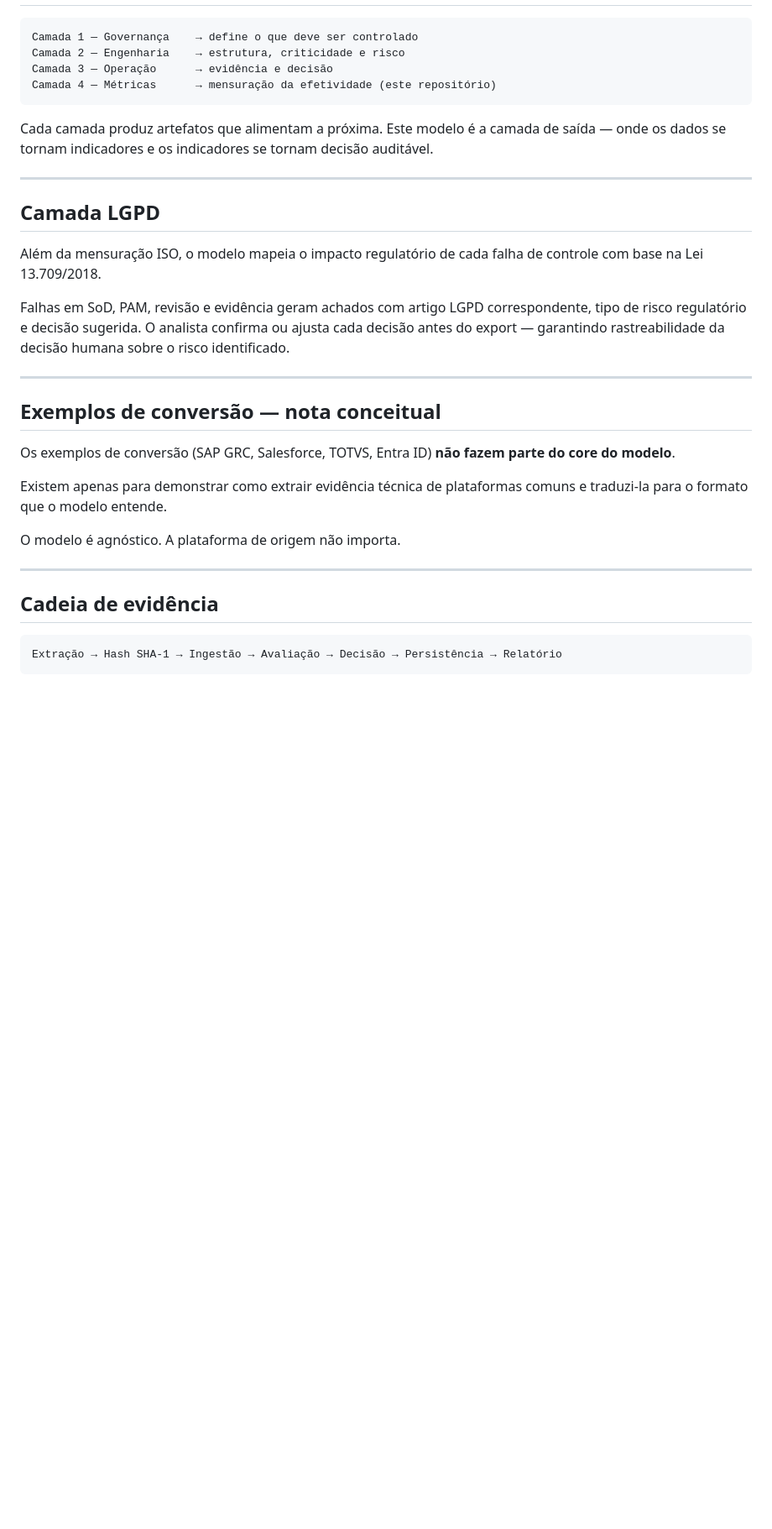
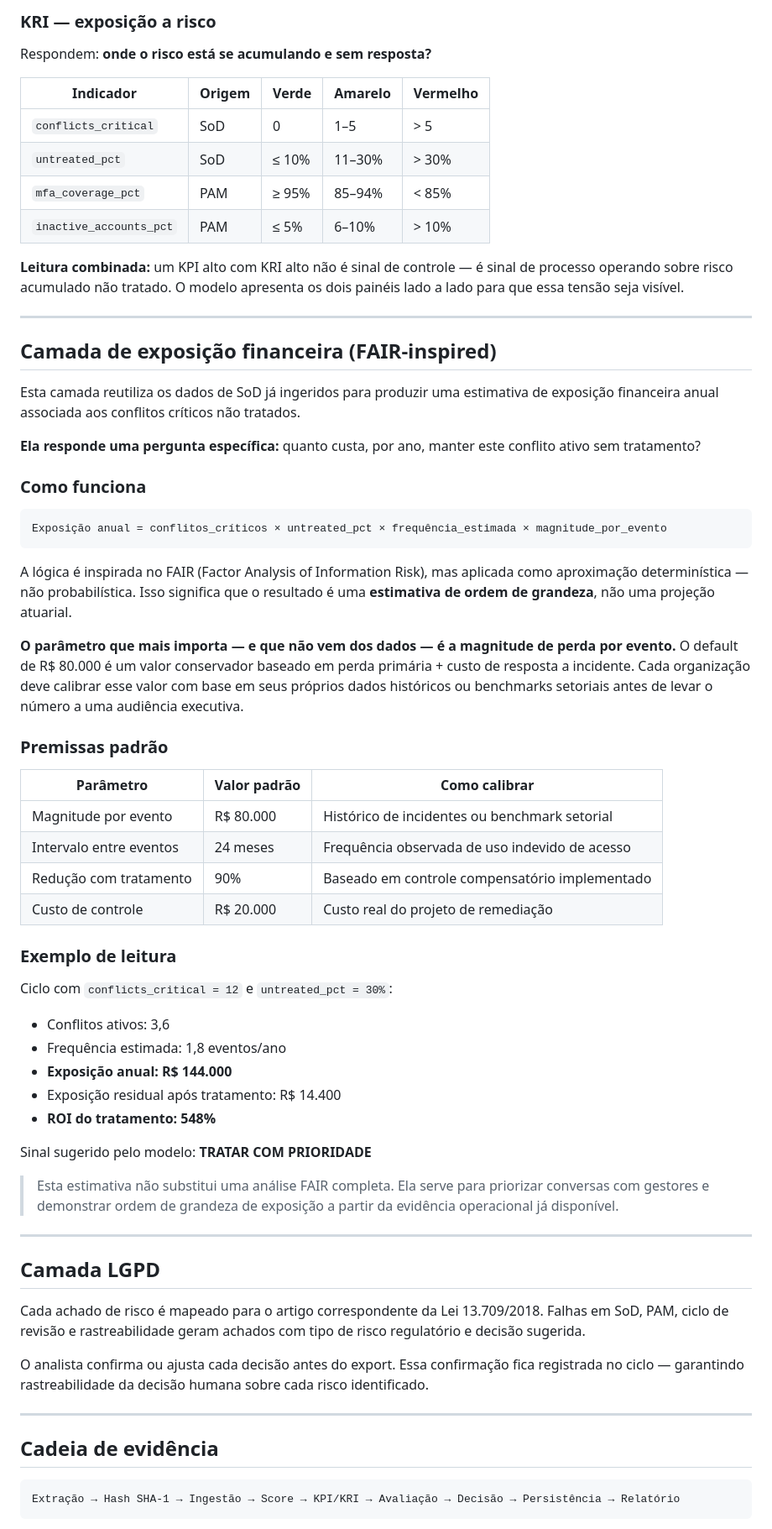
Before and after one commit to gilbertocrv/iam-control-effectiveness-model, a Markdown page: README.md, the part around one of its changes. Shown at 84% size. Rendered like a GitHub page; blank space fills up the shorter version.

````diff
--- a/README.md
+++ b/README.md
@@ -68,36 +67,70 @@ Extração → Evidência → Métrica → Avaliação → Decisão
+### KRI — exposição a risco
+
+Respondem: **onde o risco está se acumulando e sem resposta?**
+
+| Indicador | Origem | Verde | Amarelo | Vermelho |
+|---|---|---|---|---|
+| `conflicts_critical` | SoD | 0 | 1–5 | > 5 |
+| `untreated_pct` | SoD | ≤ 10% | 11–30% | > 30% |
+| `mfa_coverage_pct` | PAM | ≥ 95% | 85–94% | < 85% |
+| `inactive_accounts_pct` | PAM | ≤ 5% | 6–10% | > 10% |
+
+**Leitura combinada:** um KPI alto com KRI alto não é sinal de controle — é sinal de processo operando sobre risco acumulado não tratado. O modelo apresenta os dois painéis lado a lado para que essa tensão seja visível.
+
+---
+
+## Camada de exposição financeira (FAIR-inspired)
+
+Esta camada reutiliza os dados de SoD já ingeridos para produzir uma estimativa de exposição financeira anual associada aos conflitos críticos não tratados.
+
+**Ela responde uma pergunta específica:** quanto custa, por ano, manter este conflito ativo sem tratamento?
+
+### Como funciona
 
 ```
-Camada 1 — Governança    → define o que deve ser controlado
-Camada 2 — Engenharia    → estrutura, criticidade e risco
-Camada 3 — Operação      → evidência e decisão
-Camada 4 — Métricas      → mensuração da efetividade (este repositório)
+Exposição anual = conflitos_críticos × untreated_pct × frequência_estimada × magnitude_por_evento
 ```
 
-Cada camada produz artefatos que alimentam a próxima. Este modelo é a camada de saída — onde os dados se tornam indicadores e os indicadores se tornam decisão auditável.
+A lógica é inspirada no FAIR (Factor Analysis of Information Risk), mas aplicada como aproximação determinística — não probabilística. Isso significa que o resultado é uma **estimativa de ordem de grandeza**, não uma projeção atuarial.
+
+**O parâmetro que mais importa — e que não vem dos dados — é a magnitude de perda por evento.** O default de R$ 80.000 é um valor conservador baseado em perda primária + custo de resposta a incidente. Cada organização deve calibrar esse valor com base em seus próprios dados históricos ou benchmarks setoriais antes de levar o número a uma audiência executiva.
+
+### Premissas padrão
+
+| Parâmetro | Valor padrão | Como calibrar |
+|---|---|---|
+| Magnitude por evento | R$ 80.000 | Histórico de incidentes ou benchmark setorial |
+| Intervalo entre eventos | 24 meses | Frequência observada de uso indevido de acesso |
+| Redução com tratamento | 90% | Baseado em controle compensatório implementado |
+| Custo de controle | R$ 20.000 | Custo real do projeto de remediação |
+
+### Exemplo de leitura
+
+Ciclo com `conflicts_critical = 12` e `untreated_pct = 30%`:
+
+- Conflitos ativos: 3,6
+- Frequência estimada: 1,8 eventos/ano
+- **Exposição anual: R$ 144.000**
+- Exposição residual após tratamento: R$ 14.400
+- **ROI do tratamento: 548%**
+
+Sinal sugerido pelo modelo: **TRATAR COM PRIORIDADE**
+
+> Esta estimativa não substitui uma análise FAIR completa. Ela serve para priorizar conversas com gestores e demonstrar ordem de grandeza de exposição a partir da evidência operacional já disponível.
 
 ---
 
 ## Camada LGPD
 
-Além da mensuração ISO, o modelo mapeia o impacto regulatório de cada falha de controle com base na Lei 13.709/2018.
+Cada achado de risco é mapeado para o artigo correspondente da Lei 13.709/2018. Falhas em SoD, PAM, ciclo de revisão e rastreabilidade geram achados com tipo de risco regulatório e decisão sugerida.
 
-Falhas em SoD, PAM, revisão e evidência geram achados com artigo LGPD correspondente, tipo de risco regulatório e decisão sugerida. O analista confirma ou ajusta cada decisão antes do export — garantindo rastreabilidade da decisão humana sobre o risco identificado.
-
----
-
-## Exemplos de conversão — nota conceitual
-
-Os exemplos de conversão (SAP GRC, Salesforce, TOTVS, Entra ID) **não fazem parte do core do modelo**.
-
-Existem apenas para demonstrar como extrair evidência técnica de plataformas comuns e traduzi-la para o formato que o modelo entende.
-
-O modelo é agnóstico. A plataforma de origem não importa.
+O analista confirma ou ajusta cada decisão antes do export. Essa confirmação fica registrada no ciclo — garantindo rastreabilidade da decisão humana sobre cada risco identificado.
 
 ---
 
 ## Cadeia de evidência
 
 ```
-Extração → Hash SHA-1 → Ingestão → Avaliação → Decisão → Persistência → Relatório
+Extração → Hash SHA-1 → Ingestão → Score → KPI/KRI → Avaliação → Decisão → Persistência → Relatório
 ```
 
````
Also changed, not shown: other parts of README.md (+71 -64 lines).
